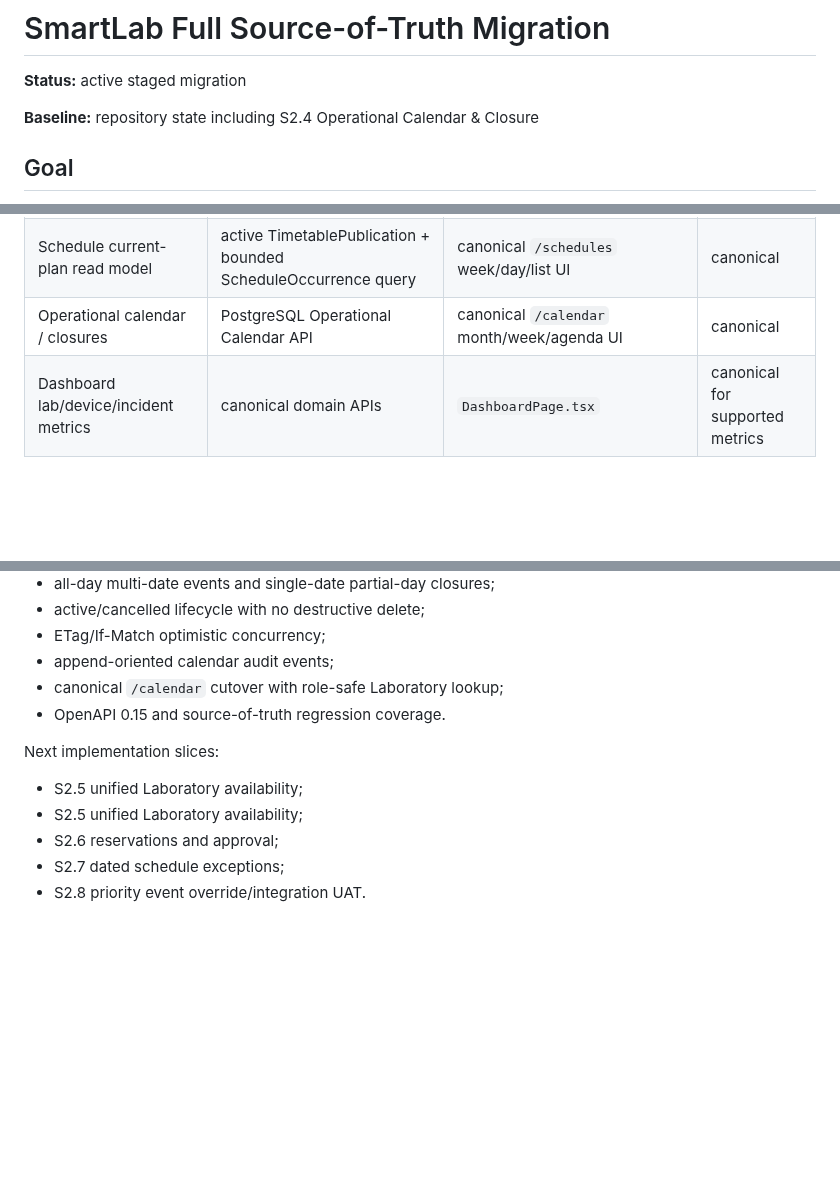
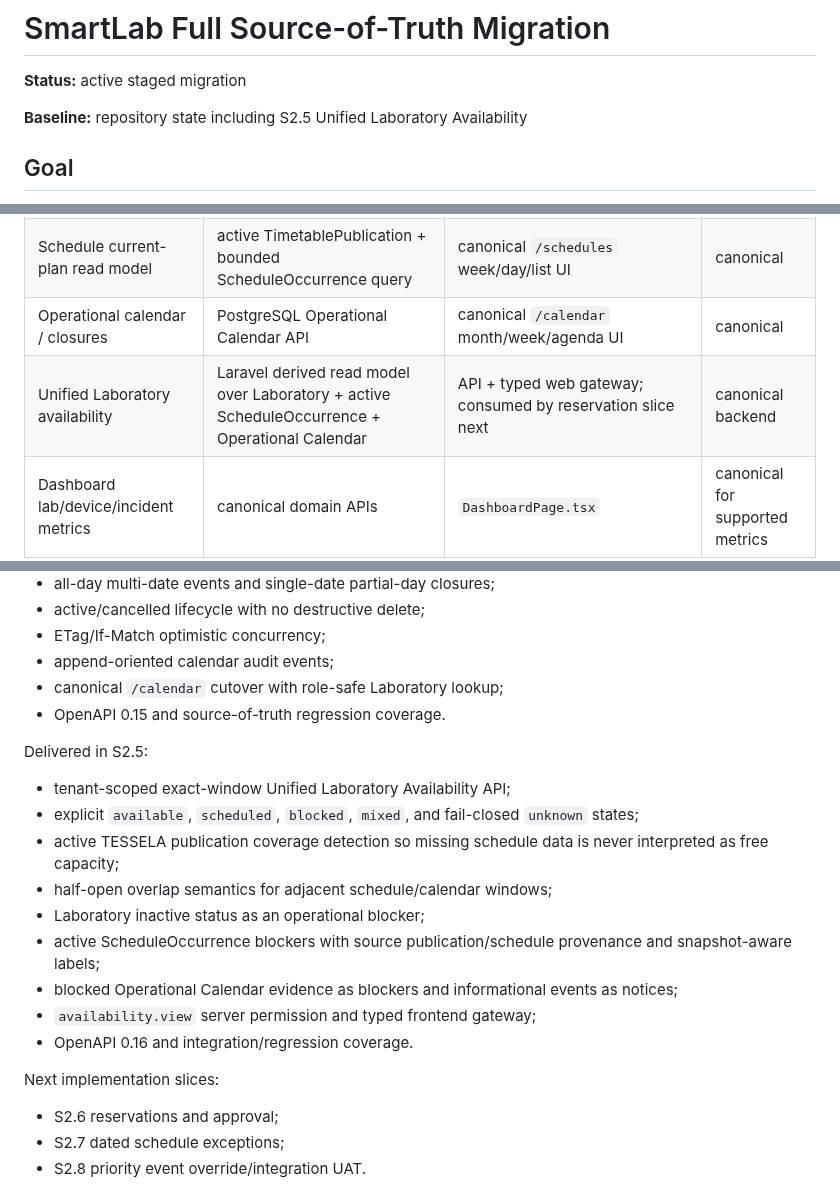
Before and after one commit to yogawillyutomo/SMARTLAB, a Markdown page: docs/architecture/source-of-truth-migration.md, 3 parts joined by grey strips. GitHub-like rendering; blank space fills up the shorter version.

Commit message:
docs(availability): record S2.5 delivery

```diff
--- a/docs/architecture/source-of-truth-migration.md
+++ b/docs/architecture/source-of-truth-migration.md
@@ -2,7 +2,7 @@
 
 **Status:** active staged migration
 
-**Baseline:** repository state including S2.4 Operational Calendar & Closure
+**Baseline:** repository state including S2.5 Unified Laboratory Availability
 
 ## Goal
 
@@ -27,6 +27,7 @@ This roadmap follows the approved operational workflow specification and the rep
 | Materialized schedule occurrences | PostgreSQL / `schedule_occurrences` generated from validated publications | `scheduleOccurrenceGateway`, `/schedules` | canonical |
 | Schedule current-plan read model | active TimetablePublication + bounded ScheduleOccurrence query | canonical `/schedules` week/day/list UI | canonical |
 | Operational calendar / closures | PostgreSQL Operational Calendar API | canonical `/calendar` month/week/agenda UI | canonical |
+| Unified Laboratory availability | Laravel derived read model over Laboratory + active ScheduleOccurrence + Operational Calendar | API + typed web gateway; consumed by reservation slice next | canonical backend |
 | Dashboard lab/device/incident metrics | canonical domain APIs | `DashboardPage.tsx` | canonical for supported metrics |
 
 The role catalog is server-authoritative but tenant-specific permission overrides remain deferred until their contract is locked.
@@ -165,10 +165,20 @@ Delivered in S2.4:
 - canonical `/calendar` cutover with role-safe Laboratory lookup;
 - OpenAPI 0.15 and source-of-truth regression coverage.
 
+Delivered in S2.5:
+
+- tenant-scoped exact-window Unified Laboratory Availability API;
+- explicit `available`, `scheduled`, `blocked`, `mixed`, and fail-closed `unknown` states;
+- active TESSELA publication coverage detection so missing schedule data is never interpreted as free capacity;
+- half-open overlap semantics for adjacent schedule/calendar windows;
+- Laboratory inactive status as an operational blocker;
+- active ScheduleOccurrence blockers with source publication/schedule provenance and snapshot-aware labels;
+- blocked Operational Calendar evidence as blockers and informational events as notices;
+- `availability.view` server permission and typed frontend gateway;
+- OpenAPI 0.16 and integration/regression coverage.
+
 Next implementation slices:
 
-- S2.5 unified Laboratory availability;
-- S2.5 unified Laboratory availability;
 - S2.6 reservations and approval;
 - S2.7 dated schedule exceptions;
 - S2.8 priority event override/integration UAT.
```
Also changed, not shown: other parts of docs/architecture/source-of-truth-migration.md (+0 -1 lines).
